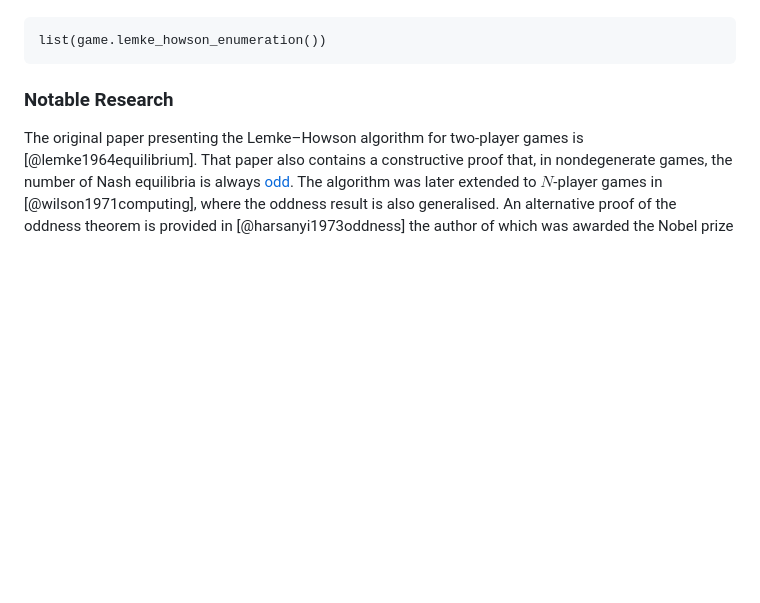
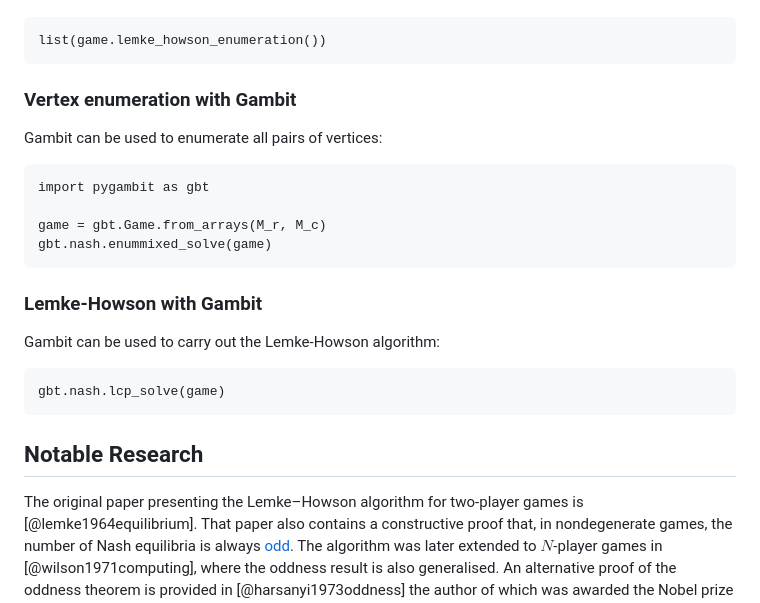
Before and after one commit to drvinceknight/gtb, a Markdown page: chapters/best_response_polytopes/main.md, the part around the change. GitHub-like rendering; blank space fills up the shorter version.

````diff
--- a/chapters/best_response_polytopes/main.md
+++ b/chapters/best_response_polytopes/main.md
@@ -778,7 +778,26 @@ You can also enumerate all possible dropped labels:
 list(game.lemke_howson_enumeration())
 ```
 
-### Notable Research
+### Vertex enumeration with Gambit
+
+Gambit can be used to enumerate all pairs of vertices:
+
+```{code-cell} python3
+import pygambit as gbt
+
+game = gbt.Game.from_arrays(M_r, M_c)
+gbt.nash.enummixed_solve(game)
+```
+
+### Lemke-Howson with Gambit
+
+Gambit can be used to carry out the Lemke-Howson algorithm:
+
+```{code-cell} python3
+gbt.nash.lcp_solve(game)
+```
+
+## Notable Research
 
 The original paper presenting the Lemke–Howson algorithm for two-player games is
 [@lemke1964equilibrium]. That paper also contains a constructive proof that, in
````
Also changed, not shown: chapters/games/main.md (+51 -0 lines), chapters/zero_sum_games/main.md (+18 -0 lines).
